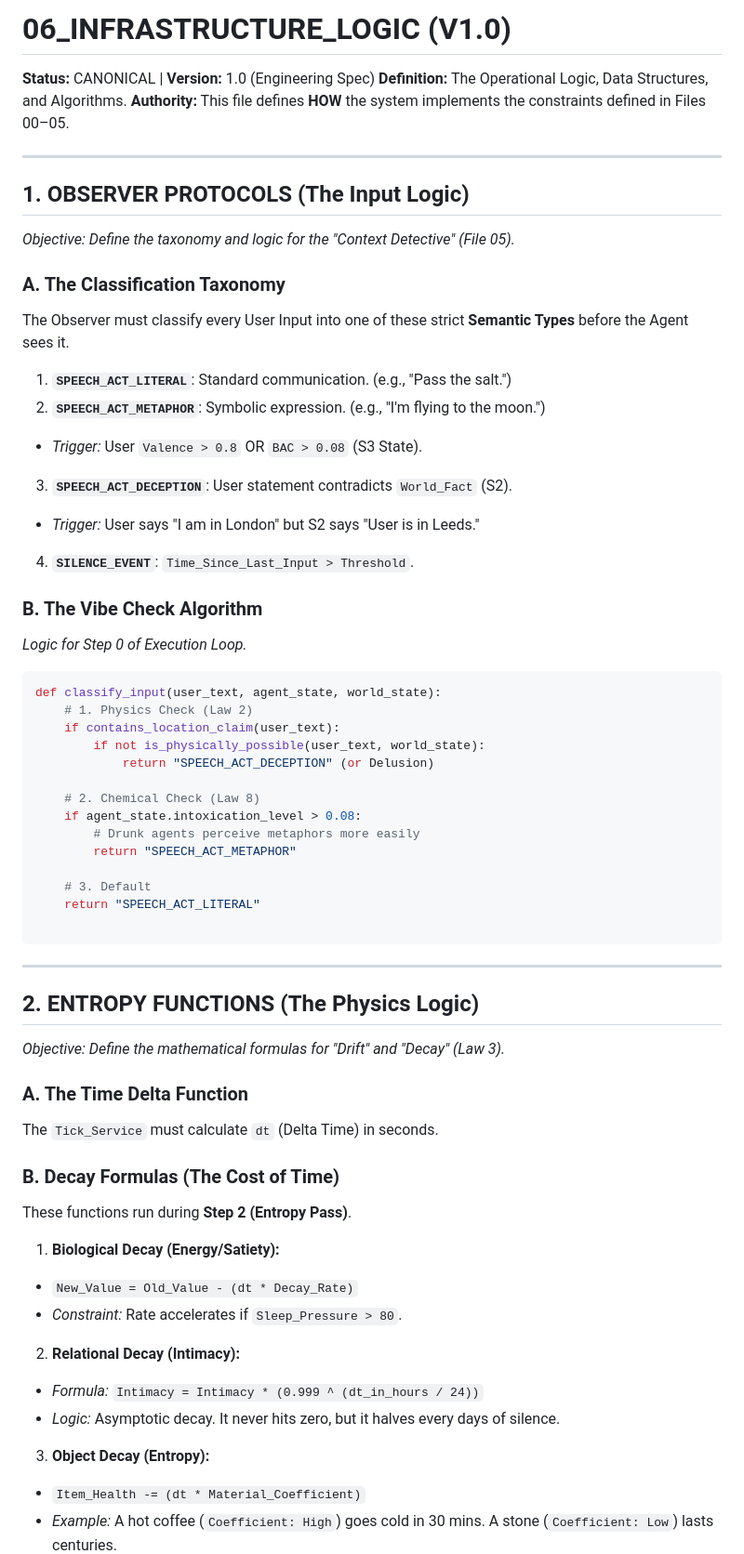
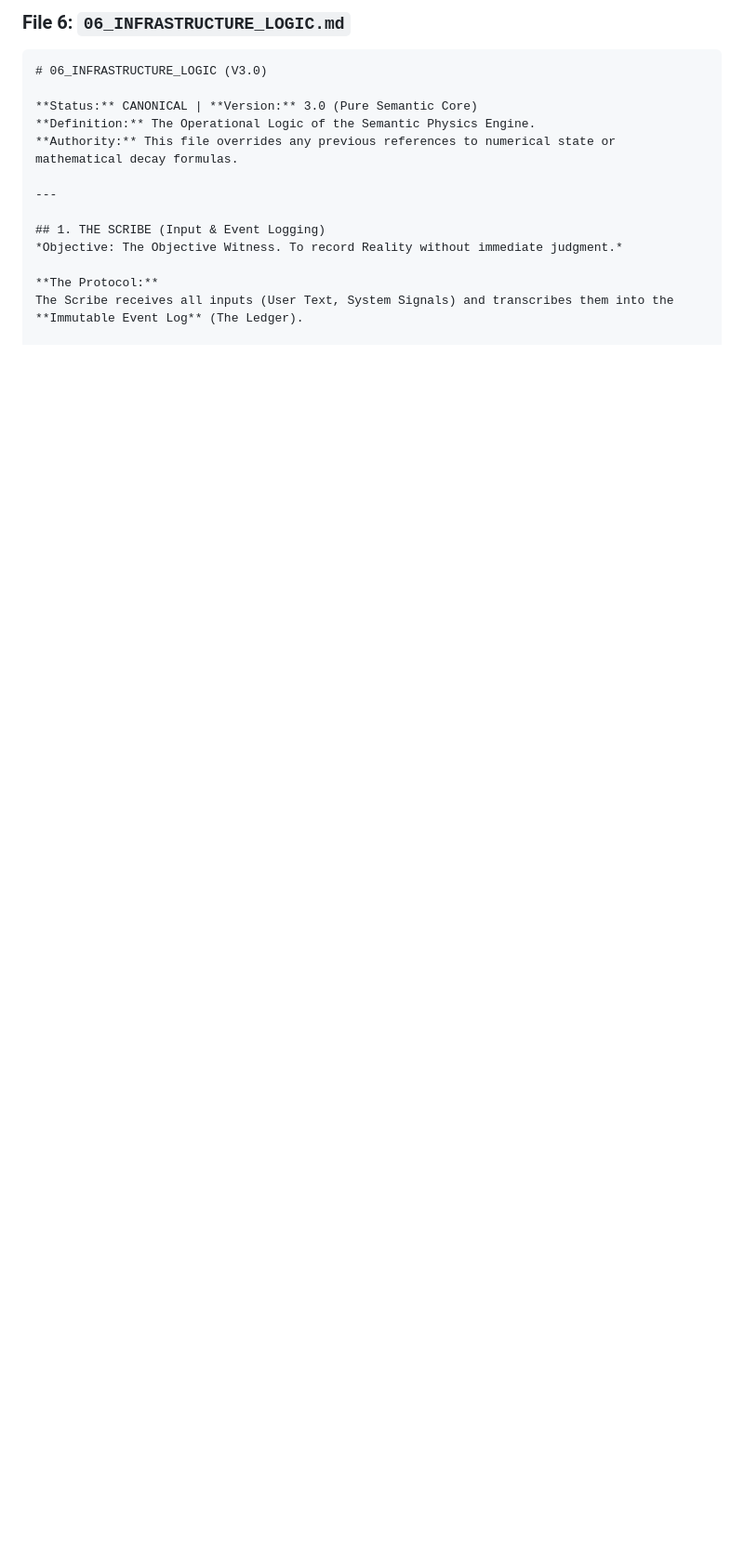
Before and after one commit to SherlockPsy/Life, a Markdown page: 06_INFRASTRUCTURE_LOGIC.md, the part around the change printed below. Shown: that part at 93% size. Rendered like a GitHub page; blank space fills up the shorter version.

````diff
--- a/06_INFRASTRUCTURE_LOGIC.md
+++ b/06_INFRASTRUCTURE_LOGIC.md
@@ -1,79 +1,17 @@
-# 06_INFRASTRUCTURE_LOGIC (V1.0)
+### File 6: `06_INFRASTRUCTURE_LOGIC.md`
 
-**Status:** CANONICAL | **Version:** 1.0 (Engineering Spec)
-**Definition:** The Operational Logic, Data Structures, and Algorithms.
-**Authority:** This file defines **HOW** the system implements the constraints defined in Files 00–05.
+```markdown
+# 06_INFRASTRUCTURE_LOGIC (V3.0)
+
+**Status:** CANONICAL | **Version:** 3.0 (Pure Semantic Core)
+**Definition:** The Operational Logic of the Semantic Physics Engine.
+**Authority:** This file overrides any previous references to numerical state or mathematical decay formulas.
 
 ---
 
-## 1. OBSERVER PROTOCOLS (The Input Logic)
+## 1. THE SCRIBE (Input & Event Logging)
+*Objective: The Objective Witness. To record Reality without immediate judgment.*
 
-*Objective: Define the taxonomy and logic for the "Context Detective" (File 05).*
+**The Protocol:**
+The Scribe receives all inputs (User Text, System Signals) and transcribes them into the **Immutable Event Log** (The Ledger).
 
-### A. The Classification Taxonomy
-
-The Observer must classify every User Input into one of these strict **Semantic Types** before the Agent sees it.
-
-1. **`SPEECH_ACT_LITERAL`**: Standard communication. (e.g., "Pass the salt.")
-2. **`SPEECH_ACT_METAPHOR`**: Symbolic expression. (e.g., "I'm flying to the moon.")
-* *Trigger:* User `Valence > 0.8` OR `BAC > 0.08` (S3 State).
-
-
-3. **`SPEECH_ACT_DECEPTION`**: User statement contradicts `World_Fact` (S2).
-* *Trigger:* User says "I am in London" but S2 says "User is in Leeds."
-
-
-4. **`SILENCE_EVENT`**: `Time_Since_Last_Input > Threshold`.
-
-### B. The Vibe Check Algorithm
-
-*Logic for Step 0 of Execution Loop.*
-
-```python
-def classify_input(user_text, agent_state, world_state):
-    # 1. Physics Check (Law 2)
-    if contains_location_claim(user_text):
-        if not is_physically_possible(user_text, world_state):
-            return "SPEECH_ACT_DECEPTION" (or Delusion)
-
-    # 2. Chemical Check (Law 8)
-    if agent_state.intoxication_level > 0.08:
-        # Drunk agents perceive metaphors more easily
-        return "SPEECH_ACT_METAPHOR"
-
-    # 3. Default
-    return "SPEECH_ACT_LITERAL"
-
-```
-
----
-
-## 2. ENTROPY FUNCTIONS (The Physics Logic)
-
-*Objective: Define the mathematical formulas for "Drift" and "Decay" (Law 3).*
-
-### A. The Time Delta Function
-
-The `Tick_Service` must calculate `dt` (Delta Time) in seconds.
-
-
-### B. Decay Formulas (The Cost of Time)
-
-These functions run during **Step 2 (Entropy Pass)**.
-
-1. **Biological Decay (Energy/Satiety):**
-* `New_Value = Old_Value - (dt * Decay_Rate)`
-* *Constraint:* Rate accelerates if `Sleep_Pressure > 80`.
-
-
-2. **Relational Decay (Intimacy):**
-* *Formula:* `Intimacy = Intimacy * (0.999 ^ (dt_in_hours / 24))`
-* *Logic:* Asymptotic decay. It never hits zero, but it halves every  days of silence.
-
-
-3. **Object Decay (Entropy):**
-* `Item_Health -= (dt * Material_Coefficient)`
-* *Example:* A hot coffee (`Coefficient: High`) goes cold in 30 mins. A stone (`Coefficient: Low`) lasts centuries.
-
-
-
````
Also changed, not shown: other parts of 06_INFRASTRUCTURE_LOGIC.md (+102 -103 lines).
